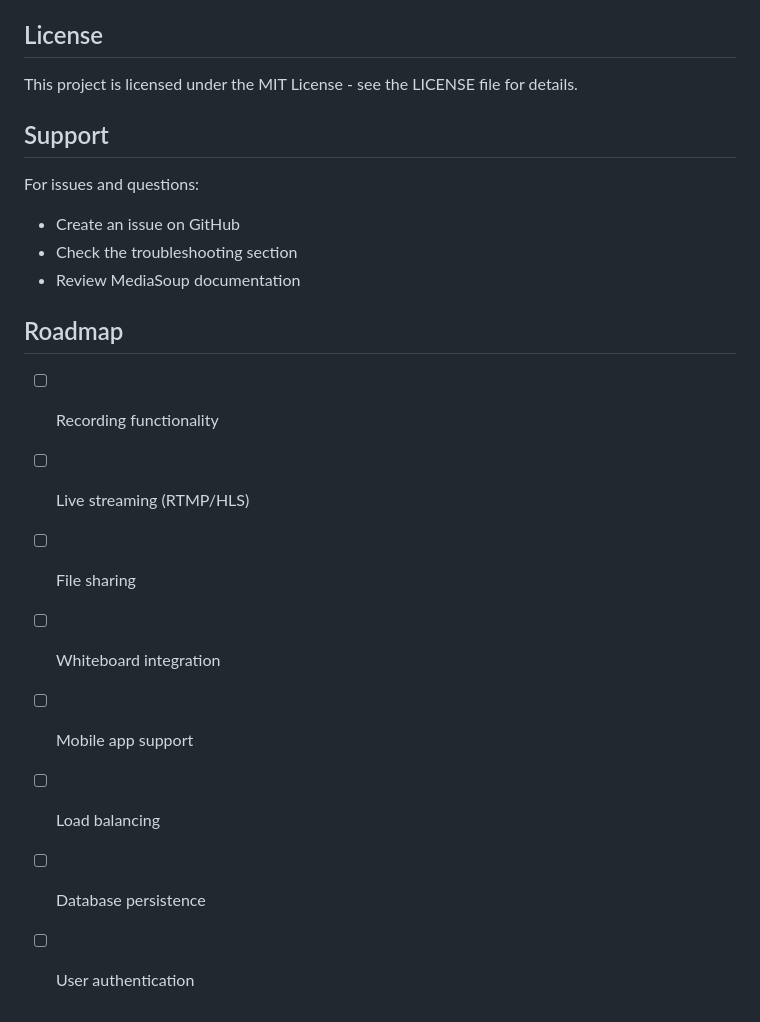
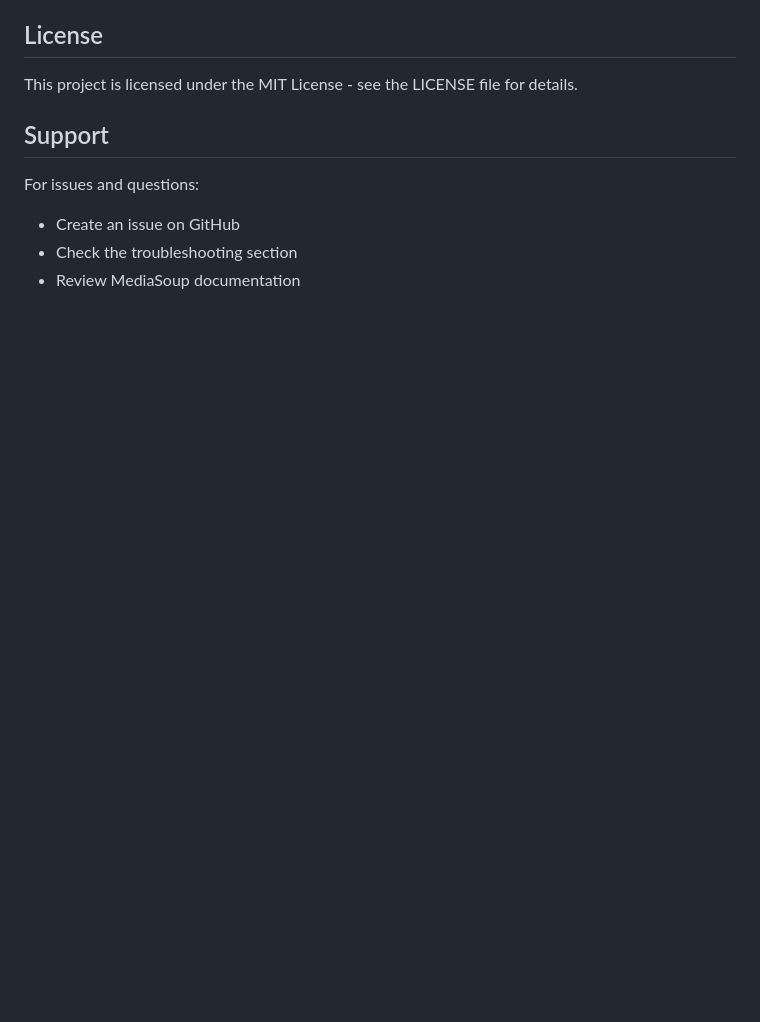
Before and after one commit to moonLight-7k/media-soup-backend, a Markdown page: README.md, the part around the change. Drawn GitHub-style; blank space fills up the shorter version.

```diff
--- a/README.md
+++ b/README.md
@@ -346,14 +346,3 @@ For issues and questions:
 - Create an issue on GitHub
 - Check the troubleshooting section
 - Review MediaSoup documentation
-
-## Roadmap
-
-- [ ] Recording functionality
-- [ ] Live streaming (RTMP/HLS)
-- [ ] File sharing
-- [ ] Whiteboard integration
-- [ ] Mobile app support
-- [ ] Load balancing
-- [ ] Database persistence
-- [ ] User authentication
```
